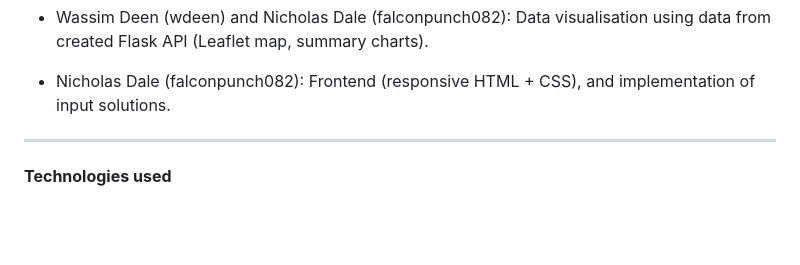
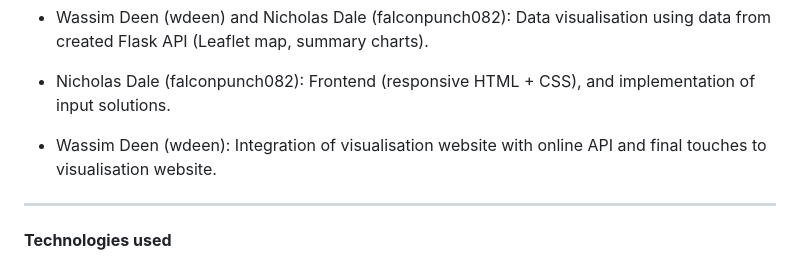
Before and after one commit to falconpunch082/la-crime-visualiser, a Markdown page: README.md, the part around the change. GitHub-like rendering; blank space fills up the shorter version.

```diff
--- a/README.md
+++ b/README.md
@@ -26,6 +26,8 @@ This repository contains all code made by Group 5 that is necessary to run the f
 - Wassim Deen (wdeen) and Nicholas Dale (falconpunch082): Data visualisation using data from created Flask API (Leaflet map, summary charts).
 
 - Nicholas Dale (falconpunch082): Frontend (responsive HTML + CSS), and implementation of input solutions.
+
+- Wassim Deen (wdeen): Integration of visualisation website with online API and final touches to visualisation website.
 
 ---
 
```
